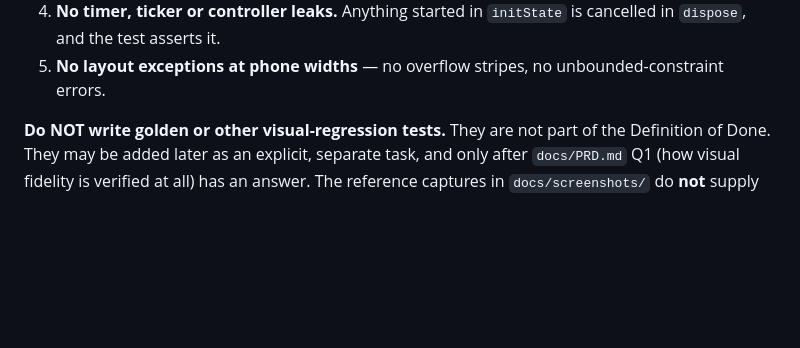
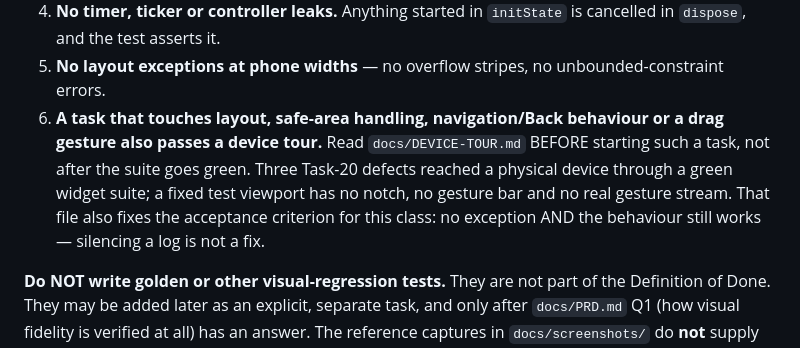
Before and after one commit to Estaed/Terra-NT, a Markdown page: CLAUDE.md, the part around the change. GitHub-like rendering; blank space fills up the shorter version.

Commit message:
require a device tour for layout, safe-area, navigation and gesture tasks

```diff
--- a/CLAUDE.md
+++ b/CLAUDE.md
@@ -414,6 +414,12 @@ A task is done when all of the following hold. `verify-task` enforces them.
    in `dispose`, and the test asserts it.
 5. **No layout exceptions at phone widths** — no overflow stripes, no unbounded-constraint
    errors.
+6. **A task that touches layout, safe-area handling, navigation/Back behaviour or a drag
+   gesture also passes a device tour.** Read `docs/DEVICE-TOUR.md` BEFORE starting such a
+   task, not after the suite goes green. Three Task-20 defects reached a physical device
+   through a green widget suite; a fixed test viewport has no notch, no gesture bar and no
+   real gesture stream. That file also fixes the acceptance criterion for this class: no
+   exception AND the behaviour still works — silencing a log is not a fix.
 
 **Do NOT write golden or other visual-regression tests.** They are not part of the
 Definition of Done. They may be added later as an explicit, separate task, and only after
```
Also changed, not shown: docs/DEVICE-TOUR.md (added, +78 -0 lines).
